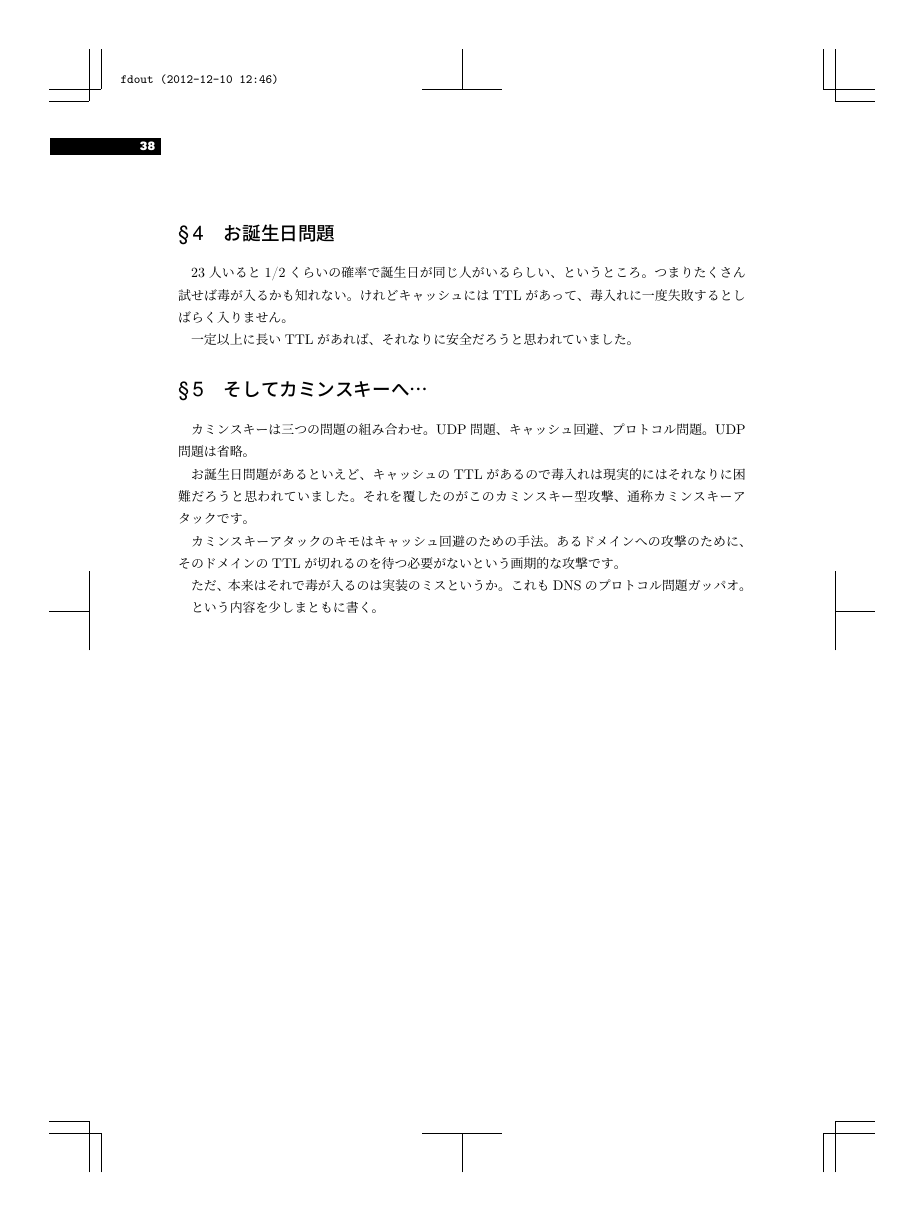
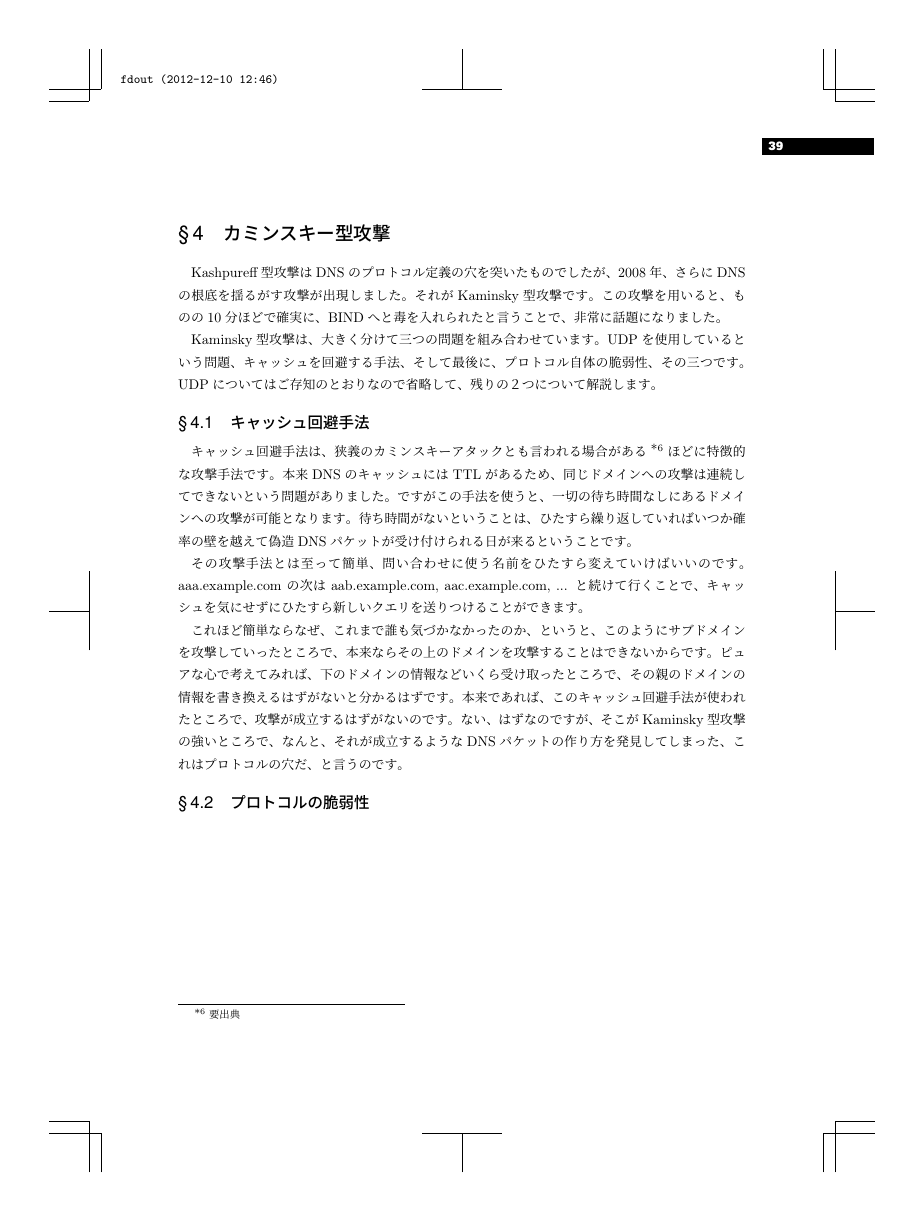
Before and after one commit to hayamiz/dbtimes-vol02, a LaTeX book (book.tex, which reads suug-01.tex): page 42 of 52 before the commit and page 43 of 54 after it. Compiled offline with pLaTeX and dvipdfmx.

Commit message:
suu-g: almost there

```diff
--- a/suug-01.tex
+++ b/suug-01.tex
@@ -77,0 +78 @@ IPパケットも普通に偽装します。UDP なので、攻撃対象サー
+この32bitの範囲を推定して攻撃することになります。
@@ -78,7 +95,10 @@ IPパケットも普通に偽装します。UDP なので、攻撃対象サー
+その後キャッシュが切れるまでは同じドメインへの攻撃はできません。
+このキャッシュのおかげで、DNSへの攻撃というのは実際には難しいものだと
+楽観視されていました。
+
 \subsection{UDPとTCP}
 DNSへの攻撃はもうUDPを使っているせいなのですが、ではTCPを使おうと
 言うと、今度はDNS運用者からの猛烈な反対に遭います。
-
 TCPは状態を持ち、意外と限られているリソースを消費してしまうため、
 短時間で大量のクエリを捌く必要のあるDNSサーバとしては使用したくない
 のです。
@@ -151,11 +150,2 @@ jprs.jp の RRSIG レコードは 1656 バイトあり、Ethernet Frame の MTU
-\section{お誕生日問題}
-23人いると1/2くらいの確率で誕生日が同じ人がいるらしい、というところ。
-つまりたくさん試せば毒が入るかも知れない。けれどキャッシュにはTTLがあって、
-毒入れに一度失敗するとしばらく入りません。
-
-一定以上に長いTTLがあれば、それなりに安全だろうと思われていました。
 
 
-\section{そしてカミンスキーへ…}
-カミンスキーは三つの問題の組み合わせ。
-UDP問題、キャッシュ回避、プロトコル問題。UDP問題は省略。
@@ -161,0 +155 @@ UDP問題、キャッシュ回避、プロトコル問題。UDP問題は省略
+しました。
@@ -162,4 +161 @@ UDP問題、キャッシュ回避、プロトコル問題。UDP問題は省略
 
-お誕生日問題があるといえど、キャッシュのTTLがあるので毒入れは現実的には
-それなりに困難だろうと思われていました。それを覆したのがこのカミンスキー
-型攻撃、通称カミンスキーアタックです。% TODO: 脚注『カミンスキーアタック言うな』
@@ -166,7 +169,4 @@ UDP問題、キャッシュ回避、プロトコル問題。UDP問題は省略
 
-カミンスキーアタックのキモはキャッシュ回避のための手法。
-あるドメインへの攻撃のために、そのドメインのTTLが切れるのを待つ必要が
-ないという画期的な攻撃です。
+とはいえ、優先度は定めても、そのデータを何に使って良いかは依然として書かれていません。
+具体的に、キャッシュ優先度を並べてみると、以下のようになっています。
 
-ただ、本来はそれで毒が入るのは実装のミスというか。これもDNSのプロトコル問題
-ガッパオ。
@@ -173,2 +182 @@ UDP問題、キャッシュ回避、プロトコル問題。UDP問題は省略
 
-という内容を少しまともに書く。
@@ -174,0 +193,32 @@ UDP問題、キャッシュ回避、プロトコル問題。UDP問題は省略
+\section{カミンスキー型攻撃}
+Kashpureff型攻撃はDNSのプロトコル定義の穴を突いたものでしたが、2008年、さらに
+DNSの根底を揺るがす攻撃が出現しました。それがKaminsky型攻撃です。
+この攻撃を用いると、ものの10分ほどで確実に、BINDへと毒を入れられたと言うことで、
+非常に話題になりました。
+
+Kaminsky型攻撃は、大きく分けて三つの問題を組み合わせています。
+UDPを使用しているという問題、キャッシュを回避する手法、そして最後に、プロトコル
+自体の脆弱性、その三つです。
+UDPについてはご存知のとおりなので省略して、残りの２つについて解説します。
+
+\subsection{キャッシュ回避手法}
+キャッシュ回避手法は、狭義のカミンスキーアタックとも言われる場合がある\footnote{要出典}
+ほどに特徴的な攻撃手法です。本来DNSのキャッシュにはTTLがあるため、同じドメインへの
+攻撃は連続してできないという問題がありました。ですがこの手法を使うと、一切の待ち時間
+なしにあるドメインへの攻撃が可能となります。
+待ち時間がないということは、ひたすら繰り返していればいつか確率の壁を越えて
+偽造DNSパケットが受け付けられる日が来るということです。
+
+その攻撃手法とは至って簡単、問い合わせに使う名前をひたすら変えていけばいいのです。
+aaa.example.com の次は aab.example.com, aac.example.com, ... と続けて行くことで、
+キャッシュを気にせずにひたすら新しいクエリを送りつけることができます。
+
+これほど簡単ならなぜ、これまで誰も気づかなかったのか、というと、このようにサブドメインを
+攻撃していったところで、本来ならその上のドメインを攻撃することはできないからです。
+ピュアな心で考えてみれば、下のドメインの情報などいくら受け取ったところで、その親のドメインの
+情報を書き換えるはずがないと分かるはずです。
+本来であれば、このキャッシュ回避手法が使われたところで、攻撃が成立するはずがないのです。
+ない、はずなのですが、そこがKaminsky型攻撃の強いところで、なんと、それが成立するような
+DNSパケットの作り方を発見してしまった、これはプロトコルの穴だ、と言うのです。
+
+\subsection{プロトコルの脆弱性}
```
Also changed, not shown: suug-01.tex (83 more changed lines).
